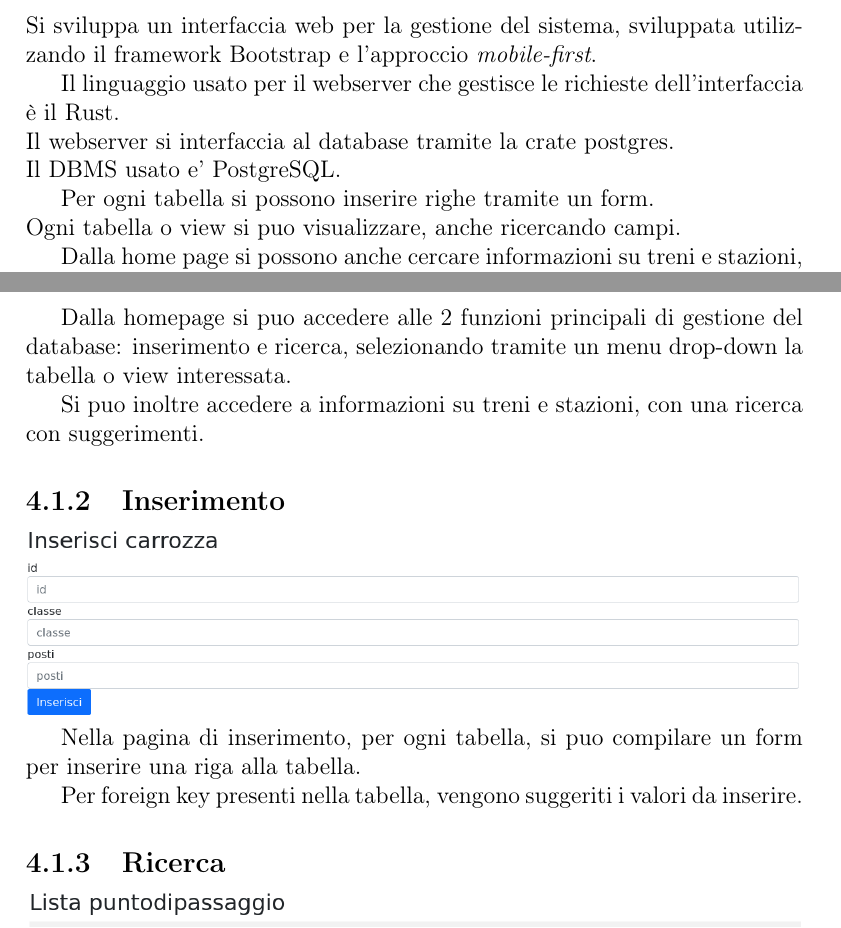
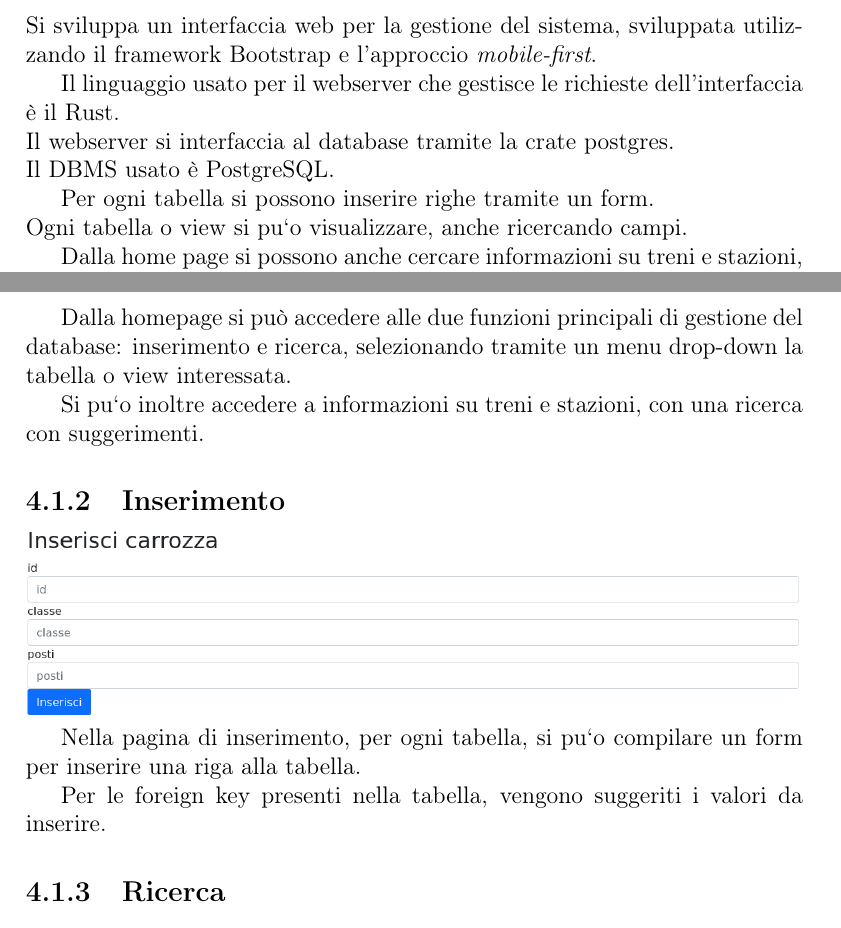
Before and after one commit to MyK00L/progetto_db, a LaTeX document (report/report.tex): two parts of pages 23 and 24 of 28, joined at a grey line, cut so that both start at the same text. Compiled offline with pdfLaTeX.

Commit message:
accenti ffs

```diff
--- a/report/report.tex
+++ b/report/report.tex
@@ -382,20 +382,20 @@ SELECT rpdp.Data AS Orario, pdpa.Nome FROM RitardoPdP rpdp
 	\par Si sviluppa un interfaccia web per la gestione del sistema, sviluppata utilizzando il framework Bootstrap e l'approccio \textit{mobile-first}.
 	\par Il linguaggio usato per il webserver che gestisce le richieste dell'interfaccia è il Rust.
 	\\Il webserver si interfaccia al database tramite la crate postgres.
-	\\Il DBMS usato e' PostgreSQL.
+	\\Il DBMS usato \`e PostgreSQL.
 	\par Per ogni tabella si possono inserire righe tramite un form.
-	\\Ogni tabella o view si puo visualizzare, anche ricercando campi.
+	\\Ogni tabella o view si pu`o visualizzare, anche ricercando campi.
 	\par Dalla home page si possono anche cercare informazioni su treni e stazioni, che portano a pagine specifiche.
 
 	\subsection{Homepage}
 	\includegraphics[width=\linewidth]{res/screenshots/home.png}
-	\par Dalla homepage si puo accedere alle 2 funzioni principali di gestione del database: inserimento e ricerca,
+	\par Dalla homepage si pu\`o accedere alle due funzioni principali di gestione del database: inserimento e ricerca,
 	selezionando tramite un menu drop-down la tabella o view interessata.
-	\par Si puo inoltre accedere a informazioni su treni e stazioni, con una ricerca con suggerimenti.
+	\par Si pu`o inoltre accedere a informazioni su treni e stazioni, con una ricerca con suggerimenti.
 	\subsection{Inserimento}
 	\includegraphics[width=\linewidth]{res/screenshots/inserisci.png}
-	\par Nella pagina di inserimento, per ogni tabella, si puo compilare un form per inserire una riga alla tabella.
-	\par Per foreign key presenti nella tabella, vengono suggeriti i valori da inserire.
+	\par Nella pagina di inserimento, per ogni tabella, si pu`o compilare un form per inserire una riga alla tabella.
+	\par Per le foreign key presenti nella tabella, vengono suggeriti i valori da inserire.
 	\subsection{Ricerca}
 	\includegraphics[width=\linewidth]{res/screenshots/lista.png}
 	\par Nella pagina di ricerca viene visualizzata la tabella interessata.
```
Also changed, not shown: report/report.tex (2 more changed lines).
